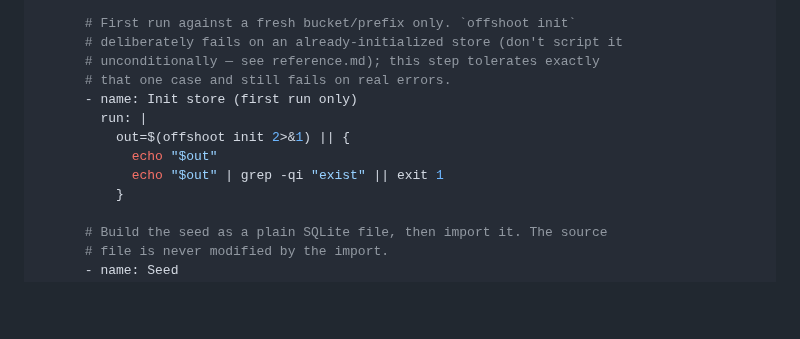
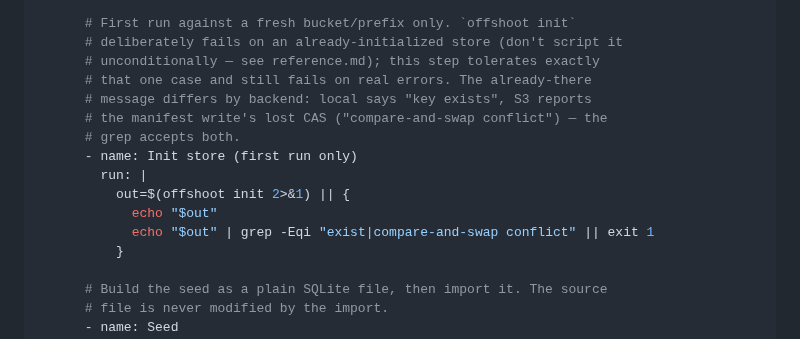
Before and after one commit to sricola/offshoot, a Markdown page: docs/ci-recipes.md, the part around the change. Rendered like a GitHub page; blank space fills up the shorter version.

```diff
--- a/docs/ci-recipes.md
+++ b/docs/ci-recipes.md
@@ -81,12 +81,15 @@ jobs:
       # First run against a fresh bucket/prefix only. `offshoot init`
       # deliberately fails on an already-initialized store (don't script it
       # unconditionally — see reference.md); this step tolerates exactly
-      # that one case and still fails on real errors.
+      # that one case and still fails on real errors. The already-there
+      # message differs by backend: local says "key exists", S3 reports
+      # the manifest write's lost CAS ("compare-and-swap conflict") — the
+      # grep accepts both.
       - name: Init store (first run only)
         run: |
           out=$(offshoot init 2>&1) || {
             echo "$out"
-            echo "$out" | grep -qi "exist" || exit 1
+            echo "$out" | grep -Eqi "exist|compare-and-swap conflict" || exit 1
           }
 
       # Build the seed as a plain SQLite file, then import it. The source
```
Also changed, not shown: CHANGELOG.md (+1 -1 lines), docs/testing.md (+4 -3 lines).
